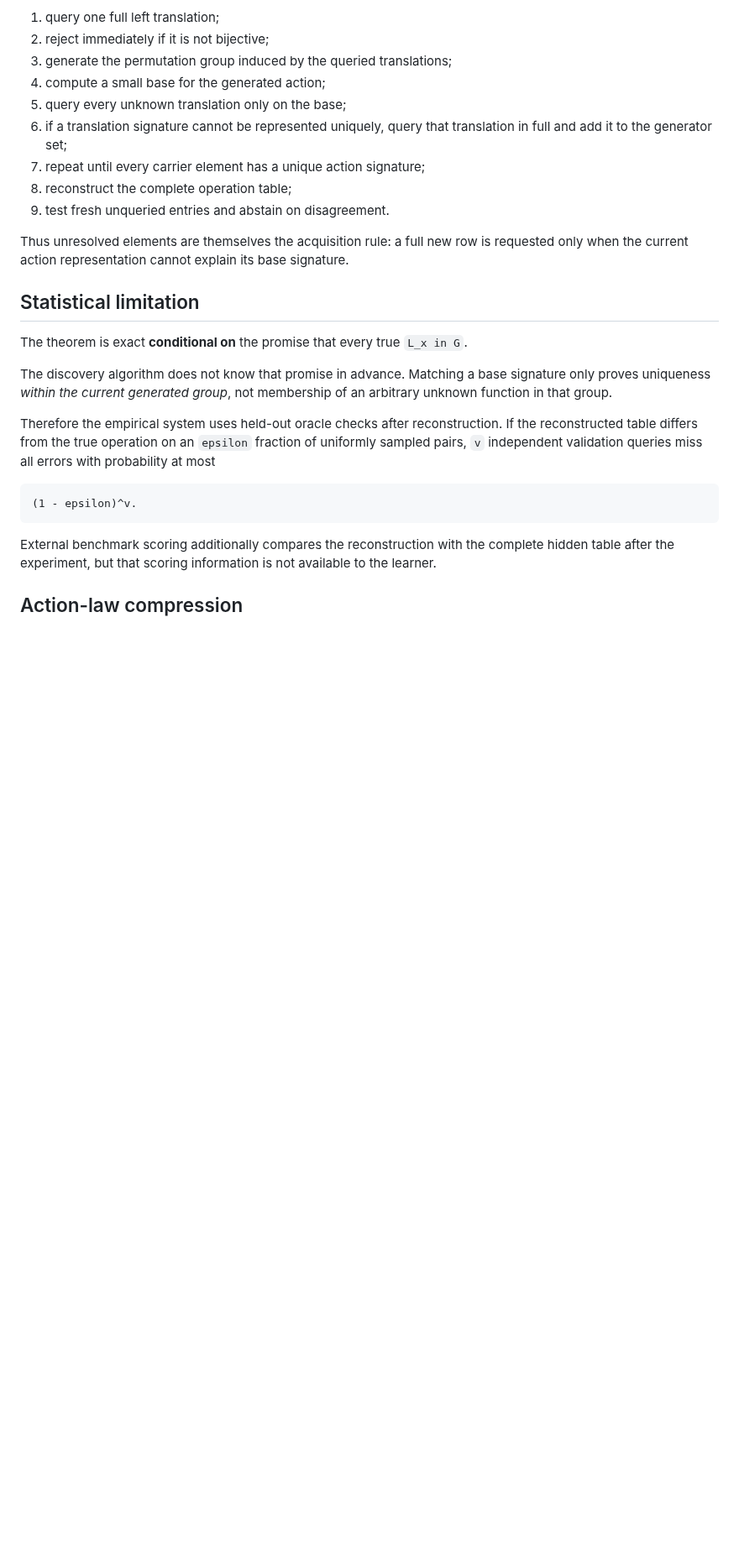
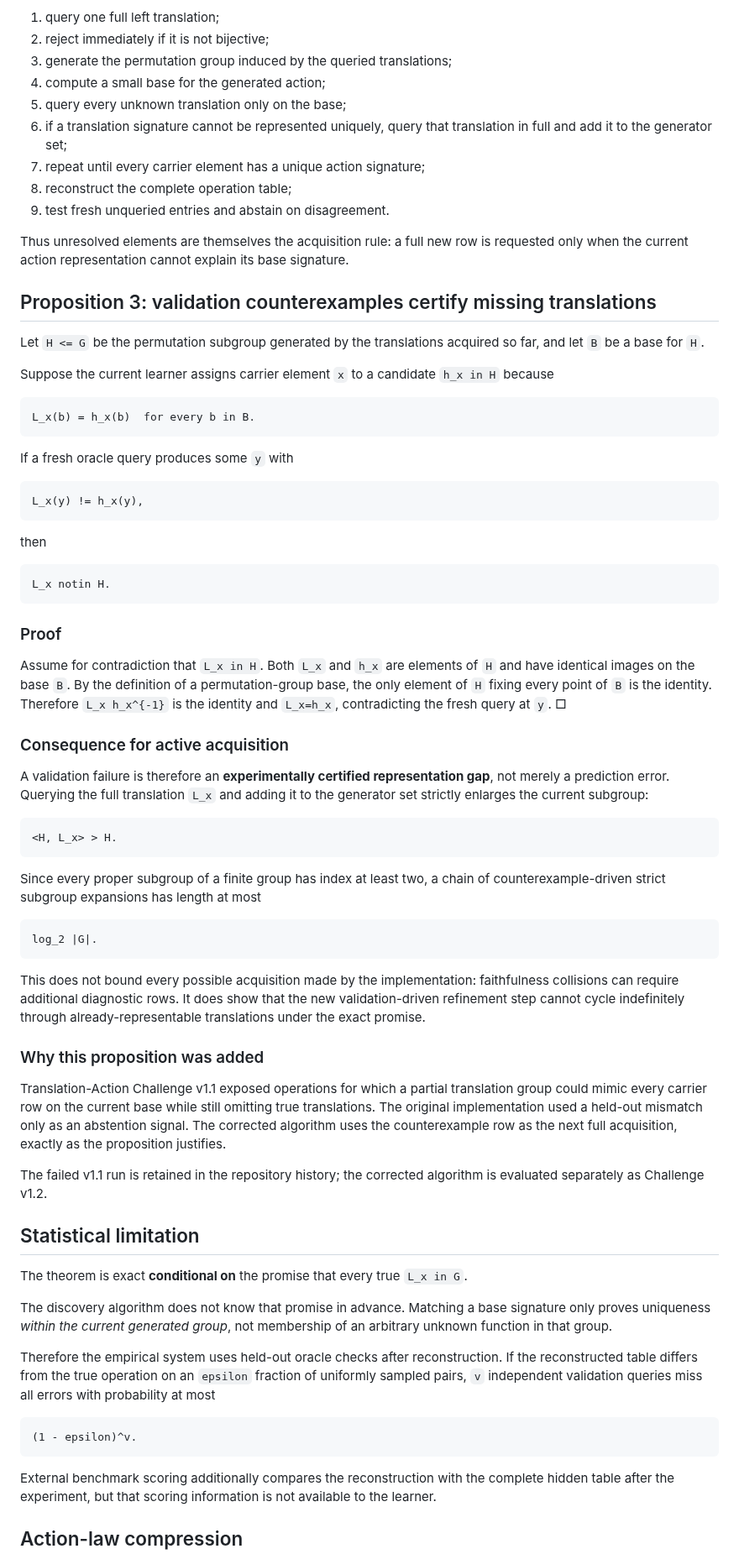
Before and after one commit to sushxnthd/theorica, a Markdown page: docs/TRANSLATION_BASE_RECONSTRUCTION.md, the part around the change. Shown at 84% size. Rendered like a GitHub page; blank space fills up the shorter version.

Commit message:
Formalize counterexample-driven action refinement

````diff
--- a/docs/TRANSLATION_BASE_RECONSTRUCTION.md
+++ b/docs/TRANSLATION_BASE_RECONSTRUCTION.md
@@ -219,6 +219,72 @@ Thus unresolved elements are themselves the acquisition rule: a full new row is
 requested only when the current action representation cannot explain its base
 signature.
 
+## Proposition 3: validation counterexamples certify missing translations
+
+Let `H <= G` be the permutation subgroup generated by the translations
+acquired so far, and let `B` be a base for `H`.
+
+Suppose the current learner assigns carrier element `x` to a candidate
+`h_x in H` because
+
+```
+L_x(b) = h_x(b)  for every b in B.
+```
+
+If a fresh oracle query produces some `y` with
+
+```
+L_x(y) != h_x(y),
+```
+
+then
+
+```
+L_x notin H.
+```
+
+### Proof
+
+Assume for contradiction that `L_x in H`. Both `L_x` and `h_x` are
+elements of `H` and have identical images on the base `B`. By the
+definition of a permutation-group base, the only element of `H` fixing every
+point of `B` is the identity. Therefore `L_x h_x^{-1}` is the identity and
+`L_x=h_x`, contradicting the fresh query at `y`. □
+
+### Consequence for active acquisition
+
+A validation failure is therefore an **experimentally certified representation
+gap**, not merely a prediction error. Querying the full translation `L_x`
+and adding it to the generator set strictly enlarges the current subgroup:
+
+```
+<H, L_x> > H.
+```
+
+Since every proper subgroup of a finite group has index at least two, a chain
+of counterexample-driven strict subgroup expansions has length at most
+
+```
+log_2 |G|.
+```
+
+This does not bound every possible acquisition made by the implementation:
+faithfulness collisions can require additional diagnostic rows. It does show
+that the new validation-driven refinement step cannot cycle indefinitely
+through already-representable translations under the exact promise.
+
+### Why this proposition was added
+
+Translation-Action Challenge v1.1 exposed operations for which a partial
+translation group could mimic every carrier row on the current base while
+still omitting true translations. The original implementation used a held-out
+mismatch only as an abstention signal. The corrected algorithm uses the
+counterexample row as the next full acquisition, exactly as the proposition
+justifies.
+
+The failed v1.1 run is retained in the repository history; the corrected
+algorithm is evaluated separately as Challenge v1.2.
+
 ## Statistical limitation
 
 The theorem is exact **conditional on** the promise that every true
````
